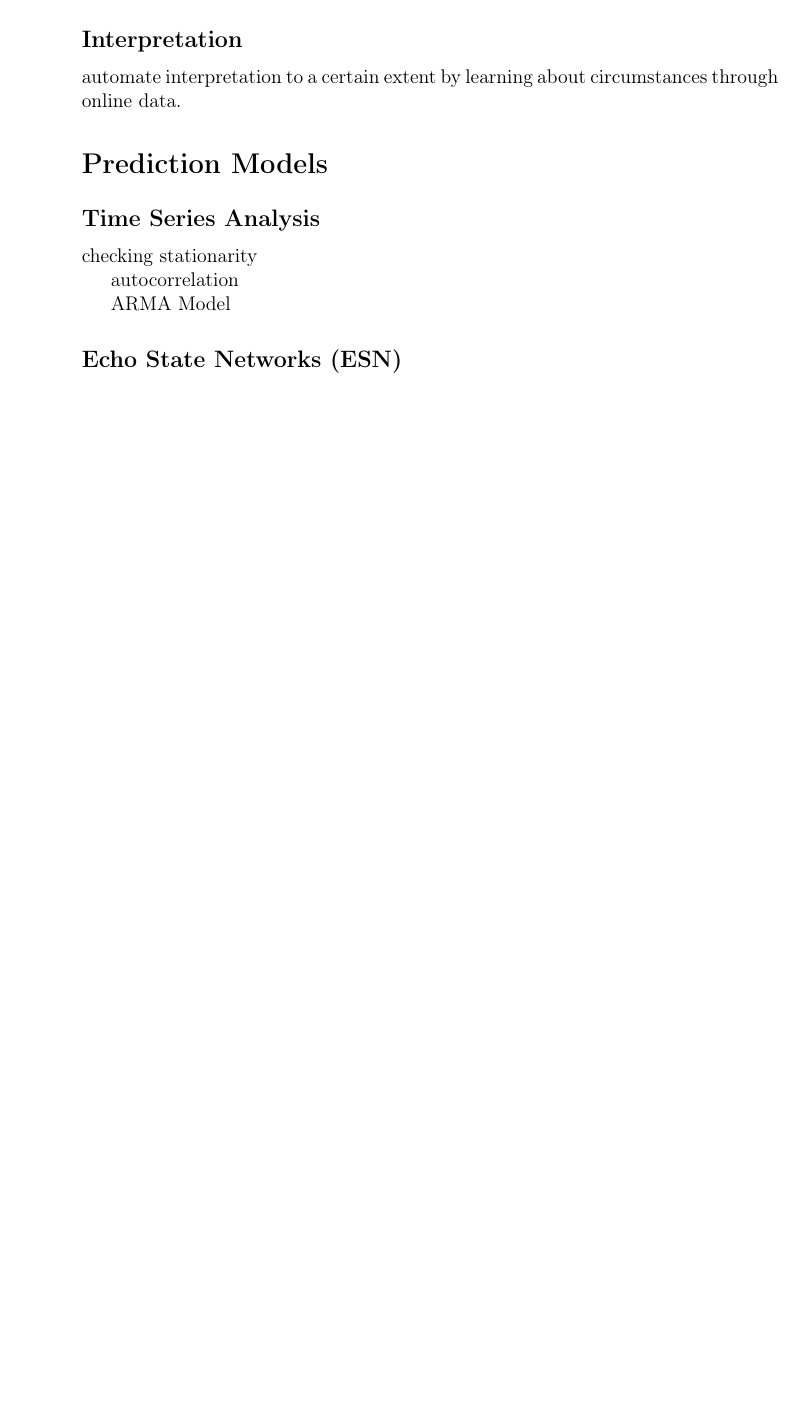
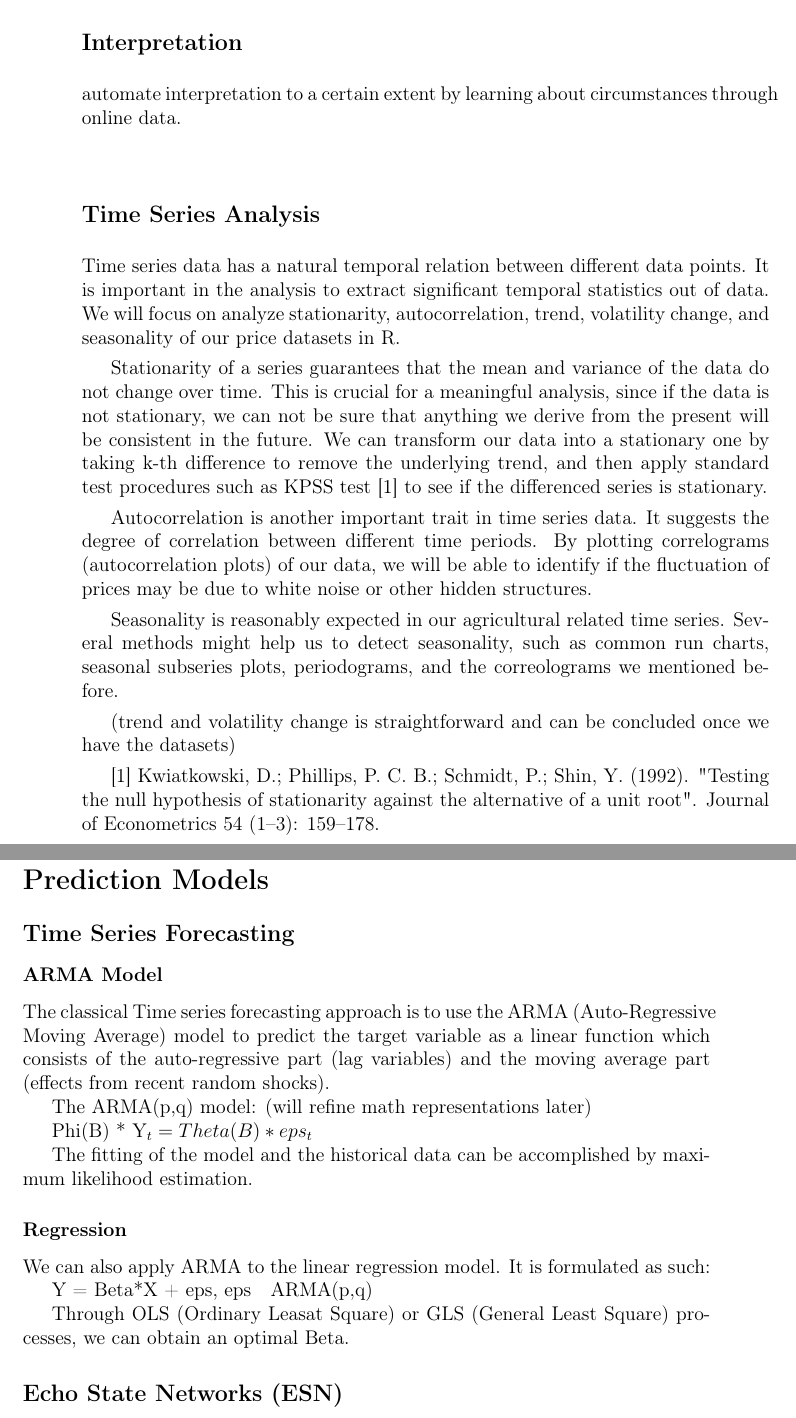
Before and after one commit to f4bD3v/humanitas, a LaTeX book (documentation/report/humanitas_report.tex, which reads documentation/report/chapters/1_mltheory+datarequests.tex): part of page 2 of 2 before the commit and two parts of pages 2 and 3 of 3 after it, the two joined at a grey line, cut so that both start at the same text, the shorter picture padded with empty space. Compiled offline with pdfLaTeX.

Commit message:
add ts analysis and forecasting to documentation
time series analysis (stationarity, autocorrelation, seasonality)
time series forecasting(ARMA, regression)

```diff
--- a/documentation/report/chapters/1_mltheory+datarequests.tex
+++ b/documentation/report/chapters/1_mltheory+datarequests.tex
@@ -3,14 +3,58 @@
 \subsection*{Interpretation}
 automate interpretation to a certain extent by learning about circumstances through online data.
 
+
+\subsection*{Time Series Analysis}
+Time series data has a natural temporal relation between different data points.
+It is important in the analysis to extract significant temporal statistics out
+of data. We will focus on analyze stationarity, autocorrelation, trend, volatility
+change, and seasonality of our price datasets in R.
+
+Stationarity of a series guarantees that the mean and variance of the data do not
+change over time. This is crucial for a meaningful analysis, since if the data is
+not stationary, we can not be sure that anything we derive from the present will
+be consistent in the future. We can transform our data into a stationary one by
+taking k-th difference to remove the underlying trend, and then apply standard
+test procedures such as KPSS test [1] to see if the differenced series is stationary.
+
+Autocorrelation is another important trait in time series data. It suggests the
+degree of correlation between different time periods. By plotting correlograms
+(autocorrelation plots) of our data, we will be able to identify if the fluctuation
+of prices may be due to white noise or other hidden structures.
+
+Seasonality is reasonably expected in our agricultural related time series. Several
+methods might help us to detect seasonality, such as common run charts, seasonal
+subseries plots, periodograms, and the correolograms we mentioned before.
+
+(trend and volatility change is straightforward and can be concluded once we have the datasets)
+
+[1] Kwiatkowski, D.; Phillips, P. C. B.; Schmidt, P.; Shin, Y. (1992). "Testing the null hypothesis of stationarity against the alternative of a unit root". Journal of Econometrics 54 (1–3): 159–178.
+
+
 \section*{Prediction Models}
 
-\subsection*{Time Series Analysis}
-checking stationarity
+\subsection*{Time Series Forecasting}
 
-autocorrelation
+\subsubsection*{ARMA Model}
+The classical Time series forecasting approach is to use the ARMA (Auto-Regressive
+Moving Average) model to predict the target variable as a linear function which
+consists of the auto-regressive part (lag variables) and the moving average part
+(effects from recent random shocks).
 
-ARMA Model
+The ARMA(p,q) model: (will refine math representations later)
+
+Phi(B) * Y_t = Theta(B) * eps_t
+
+The fitting of the model and the historical
+data can be accomplished by maximum likelihood estimation.
+
+\subsubsection*{Regression}
+We can also apply ARMA to the linear regression model. It is formulated as such:
+
+Y = Beta*X + eps,   eps ~ ARMA(p,q)
+
+Through OLS (Ordinary Leasat Square) or GLS (General Least Square) processes,
+we can obtain an optimal Beta.
 
 \subsection*{Echo State Networks (ESN)}
 Echo State Networks are a type of Recurrent Neural Network (RNN) applicable to many domains because unlike other RNNs they are easy to train.
```
